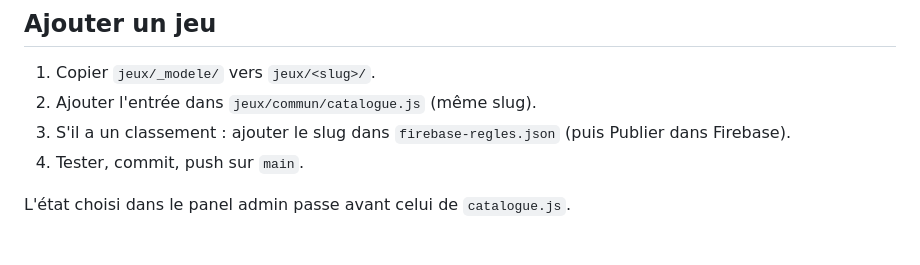
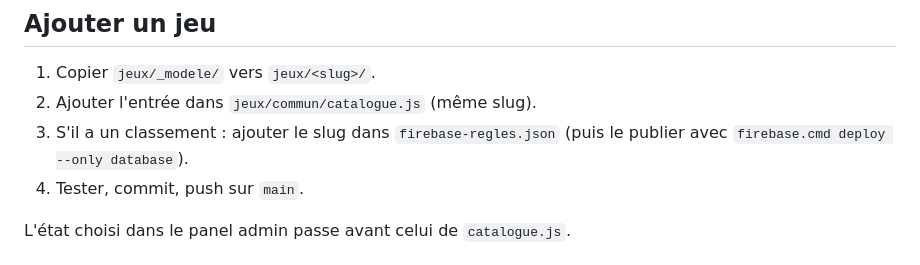
Before and after one commit to Roidescrabesboubou/le-projet, a Markdown page: CLAUDE.md, the part around the change. Drawn GitHub-style.

Commit message:
CLAUDE.md : publication des règles dans « Ajouter un jeu »
Co-Authored-By: Claude Opus 5.5 <noreply@anthropic.com>

```diff
--- a/CLAUDE.md
+++ b/CLAUDE.md
@@ -32,7 +32,7 @@ jeux/<slug>/        un dossier par jeu
 ## Ajouter un jeu
 1. Copier `jeux/_modele/` vers `jeux/<slug>/`.
 2. Ajouter l'entrée dans `jeux/commun/catalogue.js` (même slug).
-3. S'il a un classement : ajouter le slug dans `firebase-regles.json` (puis Publier dans Firebase).
+3. S'il a un classement : ajouter le slug dans `firebase-regles.json` (puis le publier avec `firebase.cmd deploy --only database`).
 4. Tester, commit, push sur `main`.
 
 L'état choisi dans le panel admin passe avant celui de `catalogue.js`.
```
